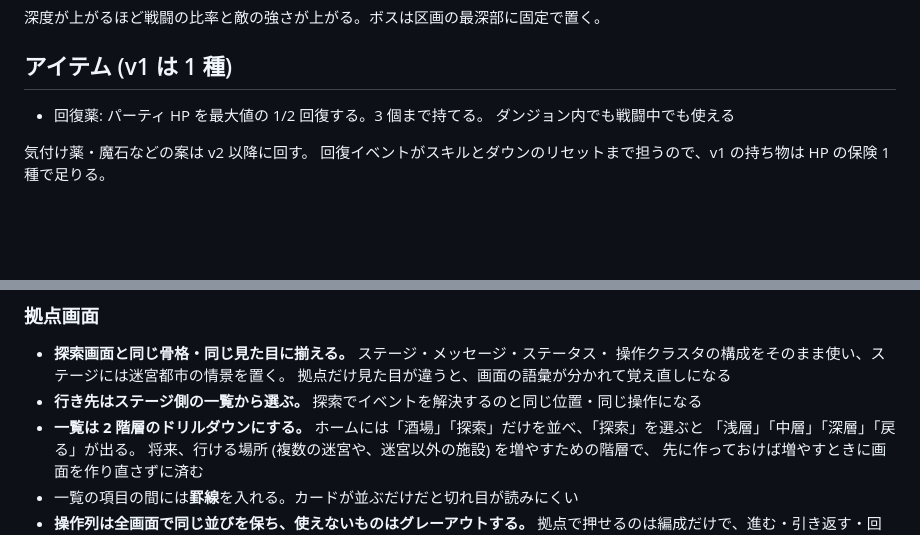
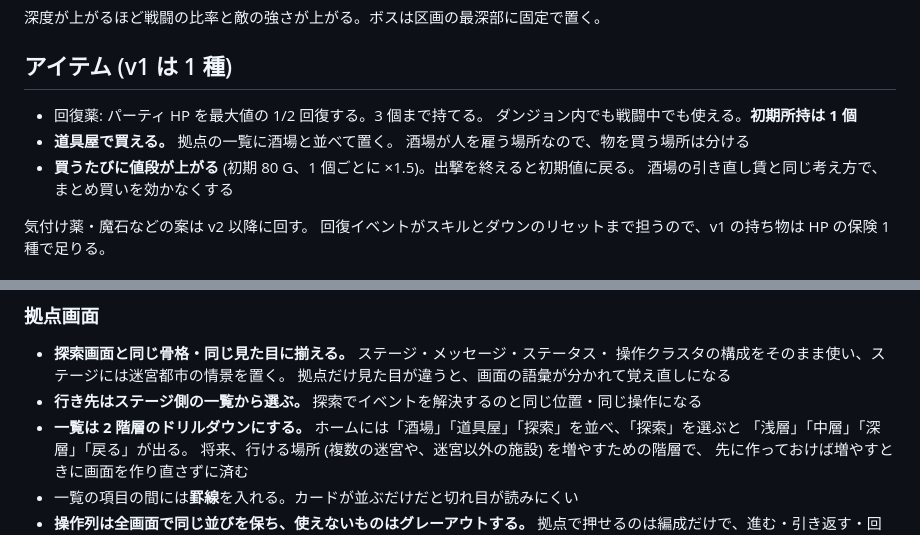
Before and after one commit to hepta-chord/pocket-legion, a Markdown page: docs/plan.md, 2 parts joined by grey strips. Rendered like a GitHub page; blank space fills up the shorter version.

Commit message:
道具屋を足し、回復薬を買えるようにする
初期所持を 1 個にして、拠点の一覧に道具屋を置く。酒場が人を雇う場所なので、
物を買う場所は分ける。買うたびに値段が上がり (初期 80 G、1 個ごとに x1.5)、
出撃を終えると初期値に戻る。酒場の引き直し賃と同じ考え方で、
まとめ買いを効かなくする。

Co-Authored-By: Claude <noreply@anthropic.com>
Claude-Session: https://claude.ai/code/session_01RoovTtYqRCKDkX5ei7K3xR

```diff
--- a/docs/plan.md
+++ b/docs/plan.md
@@ -450,7 +450,11 @@ v1 のプールは 14 人 (固定 2 + コモン 8 + レア 4) から始め、
 ## アイテム (v1 は 1 種)
 
 - 回復薬: パーティ HP を最大値の 1/2 回復する。3 個まで持てる。
-  ダンジョン内でも戦闘中でも使える
+  ダンジョン内でも戦闘中でも使える。**初期所持は 1 個**
+- **道具屋で買える。** 拠点の一覧に酒場と並べて置く。
+  酒場が人を雇う場所なので、物を買う場所は分ける
+- **買うたびに値段が上がる** (初期 80 G、1 個ごとに ×1.5)。出撃を終えると初期値に戻る。
+  酒場の引き直し賃と同じ考え方で、まとめ買いを効かなくする
 
 気付け薬・魔石などの案は v2 以降に回す。
 回復イベントがスキルとダウンのリセットまで担うので、v1 の持ち物は HP の保険 1 種で足りる。
@@ -582,7 +586,7 @@ v1 のプールは 14 人 (固定 2 + コモン 8 + レア 4) から始め、
   拠点だけ見た目が違うと、画面の語彙が分かれて覚え直しになる
 - **行き先はステージ側の一覧から選ぶ。** 探索でイベントを解決するのと同じ位置・同じ操作になる
 - **一覧は 2 階層のドリルダウンにする。**
-  ホームには「酒場」「探索」だけを並べ、「探索」を選ぶと
+  ホームには「酒場」「道具屋」「探索」を並べ、「探索」を選ぶと
   「浅層」「中層」「深層」「戻る」が出る。
   将来、行ける場所 (複数の迷宮や、迷宮以外の施設) を増やすための階層で、
   先に作っておけば増やすときに画面を作り直さずに済む
```
